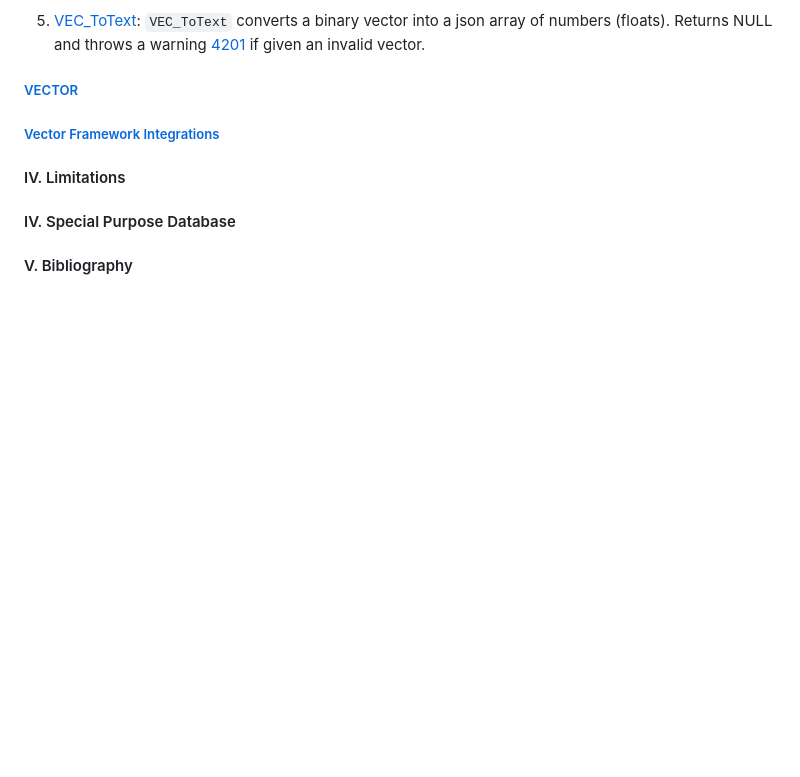
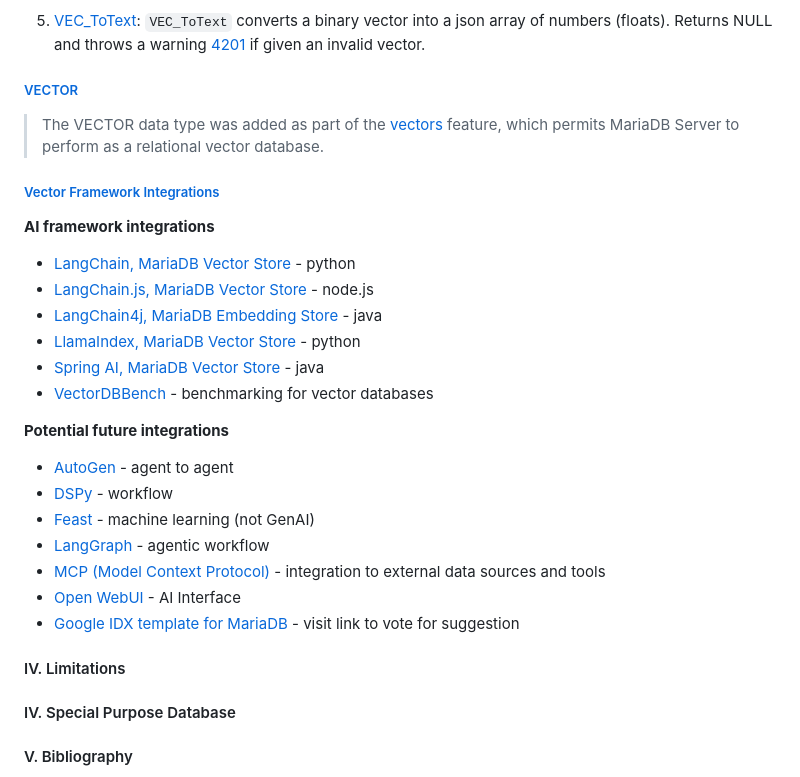
Before and after one commit to Albert0i/mariadb-vss, a Markdown page: README.md, the part around the change. Drawn GitHub-style; blank space fills up the shorter version.

Commit message:
add more stuffs

```diff
--- a/README.md
+++ b/README.md
@@ -463,9 +463,26 @@ mhnsw_max_cache_size
 5. [VEC_ToText](https://mariadb.com/kb/en/vec_totext/): `VEC_ToText` converts a binary vector into a json array of numbers (floats). Returns NULL and throws a warning [4201](https://mariadb.com/kb/en/e4201/) if given an invalid vector.
 
 ##### [VECTOR](https://mariadb.com/kb/en/vector/)
+> The VECTOR data type was added as part of the [vectors](https://mariadb.com/kb/en/vectors/) feature, which permits MariaDB Server to perform as a relational vector database.
 
 
 ##### [Vector Framework Integrations](https://mariadb.com/kb/en/vector-framework-integrations/)
+**AI framework integrations**
+- [LangChain, MariaDB Vector Store](https://pypi.org/project/langchain-mariadb/) - python
+- [LangChain.js, MariaDB Vector Store](https://js.langchain.com/docs/integrations/vectorstores/mariadb/) - node.js
+- [LangChain4j, MariaDB Embedding Store](https://docs.langchain4j.dev/integrations/embedding-stores/mariadb/) - java
+- [LlamaIndex, MariaDB Vector Store](https://docs.llamaindex.ai/en/stable/api_reference/storage/vector_store/mariadb/) - python
+- [Spring AI, MariaDB Vector Store](https://docs.spring.io/spring-ai/reference/api/vectordbs/mariadb.html) - java
+- [VectorDBBench](https://github.com/zilliztech/VectorDBBench/pull/375) - benchmarking for vector databases
+
+**Potential future integrations**
+- [AutoGen](https://github.com/microsoft/autogen) - agent to agent
+- [DSPy](https://github.com/stanfordnlp/dspy) - workflow
+- [Feast](https://github.com/feast-dev/feast) - machine learning (not GenAI)
+- [LangGraph](https://github.com/langchain-ai/langgraph) - agentic workflow
+- [MCP (Model Context Protocol)](https://github.com/modelcontextprotocol) - integration to external data sources and tools
+- [Open WebUI](https://github.com/open-webui/open-webui) - AI Interface
+- [Google IDX template for MariaDB](https://idx.uservoice.com/forums/953956-general/suggestions/49702310-mariadb-vector) - visit link to vote for suggestion
 
 
 #### IV. Limitations
```
